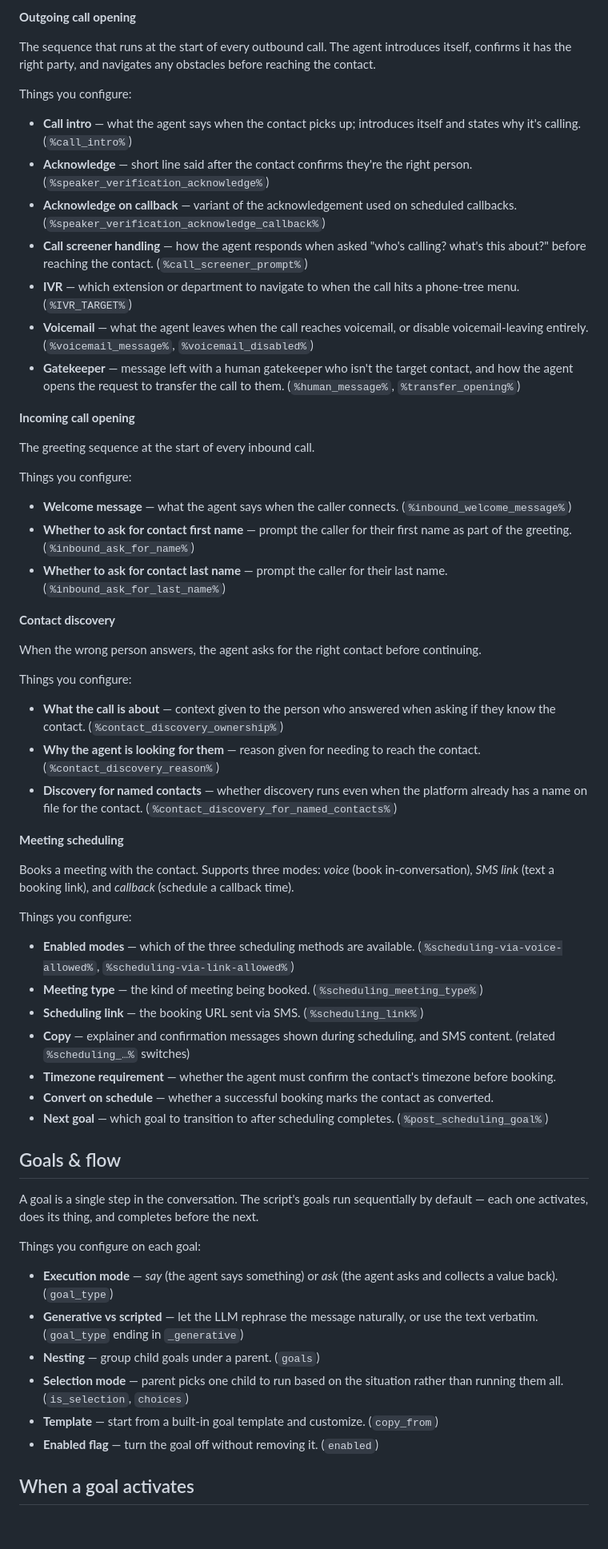
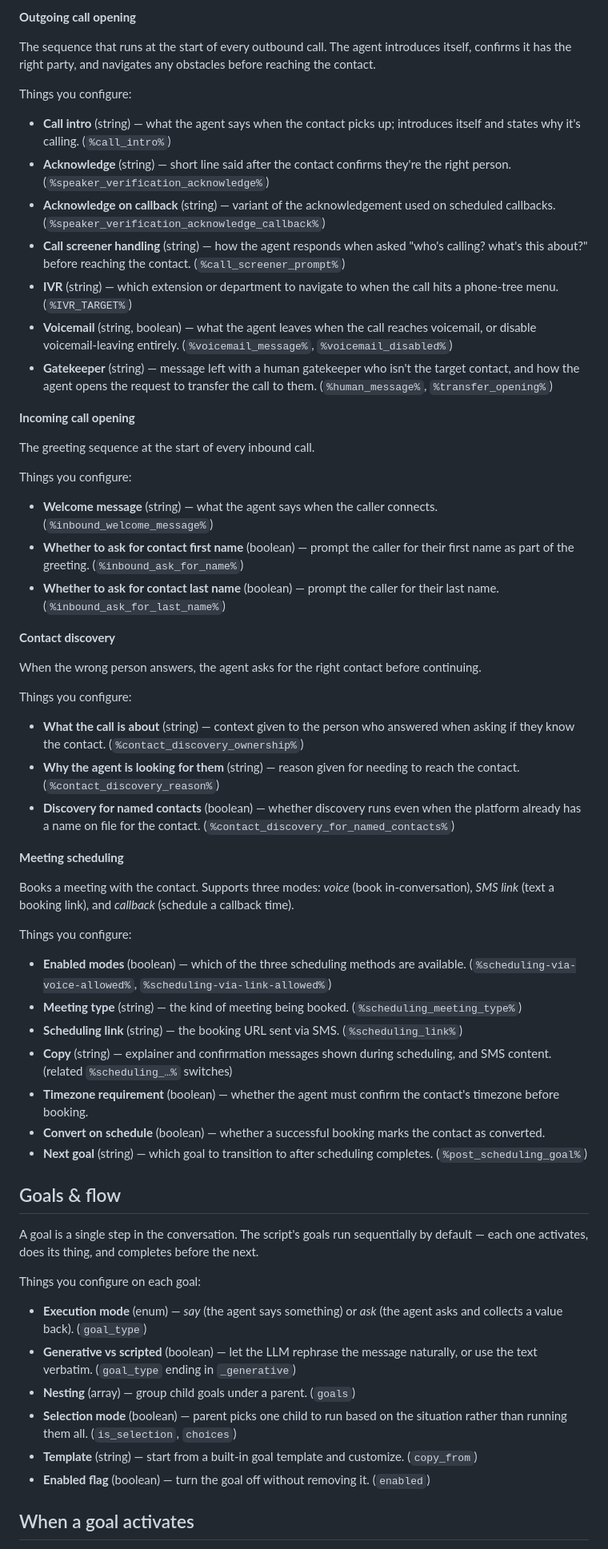
Before and after one commit to michgur/oneai-guide, a Markdown page: script-settings.md, the part around one of its changes. Shown at 80% size. Rendered like a GitHub page; blank space fills up the shorter version.

Commit message:
Add data types to all bullet list items in settings guides
Co-Authored-By: Claude Sonnet 4.6 <noreply@anthropic.com>

```diff
--- a/script-settings.md
+++ b/script-settings.md
@@ -12,13 +12,13 @@ The sequence that runs at the start of every outbound call. The agent introduces
 
 Things you configure:
 
-- **Call intro** — what the agent says when the contact picks up; introduces itself and states why it's calling. (`%call_intro%`)
-- **Acknowledge** — short line said after the contact confirms they're the right person. (`%speaker_verification_acknowledge%`)
-- **Acknowledge on callback** — variant of the acknowledgement used on scheduled callbacks. (`%speaker_verification_acknowledge_callback%`)
-- **Call screener handling** — how the agent responds when asked "who's calling? what's this about?" before reaching the contact. (`%call_screener_prompt%`)
-- **IVR** — which extension or department to navigate to when the call hits a phone-tree menu. (`%IVR_TARGET%`)
-- **Voicemail** — what the agent leaves when the call reaches voicemail, or disable voicemail-leaving entirely. (`%voicemail_message%`, `%voicemail_disabled%`)
-- **Gatekeeper** — message left with a human gatekeeper who isn't the target contact, and how the agent opens the request to transfer the call to them. (`%human_message%`, `%transfer_opening%`)
+- **Call intro** (string) — what the agent says when the contact picks up; introduces itself and states why it's calling. (`%call_intro%`)
+- **Acknowledge** (string) — short line said after the contact confirms they're the right person. (`%speaker_verification_acknowledge%`)
+- **Acknowledge on callback** (string) — variant of the acknowledgement used on scheduled callbacks. (`%speaker_verification_acknowledge_callback%`)
+- **Call screener handling** (string) — how the agent responds when asked "who's calling? what's this about?" before reaching the contact. (`%call_screener_prompt%`)
+- **IVR** (string) — which extension or department to navigate to when the call hits a phone-tree menu. (`%IVR_TARGET%`)
+- **Voicemail** (string, boolean) — what the agent leaves when the call reaches voicemail, or disable voicemail-leaving entirely. (`%voicemail_message%`, `%voicemail_disabled%`)
+- **Gatekeeper** (string) — message left with a human gatekeeper who isn't the target contact, and how the agent opens the request to transfer the call to them. (`%human_message%`, `%transfer_opening%`)
 
 **Incoming call opening**
 
@@ -26,9 +26,9 @@ The greeting sequence at the start of every inbound call.
 
 Things you configure:
 
-- **Welcome message** — what the agent says when the caller connects. (`%inbound_welcome_message%`)
-- **Whether to ask for contact first name** — prompt the caller for their first name as part of the greeting. (`%inbound_ask_for_name%`)
-- **Whether to ask for contact last name** — prompt the caller for their last name. (`%inbound_ask_for_last_name%`)
+- **Welcome message** (string) — what the agent says when the caller connects. (`%inbound_welcome_message%`)
+- **Whether to ask for contact first name** (boolean) — prompt the caller for their first name as part of the greeting. (`%inbound_ask_for_name%`)
+- **Whether to ask for contact last name** (boolean) — prompt the caller for their last name. (`%inbound_ask_for_last_name%`)
 
 **Contact discovery**
 
@@ -36,9 +36,9 @@ When the wrong person answers, the agent asks for the right contact before conti
 
 Things you configure:
 
-- **What the call is about** — context given to the person who answered when asking if they know the contact. (`%contact_discovery_ownership%`)
-- **Why the agent is looking for them** — reason given for needing to reach the contact. (`%contact_discovery_reason%`)
-- **Discovery for named contacts** — whether discovery runs even when the platform already has a name on file for the contact. (`%contact_discovery_for_named_contacts%`)
+- **What the call is about** (string) — context given to the person who answered when asking if they know the contact. (`%contact_discovery_ownership%`)
+- **Why the agent is looking for them** (string) — reason given for needing to reach the contact. (`%contact_discovery_reason%`)
+- **Discovery for named contacts** (boolean) — whether discovery runs even when the platform already has a name on file for the contact. (`%contact_discovery_for_named_contacts%`)
 
 **Meeting scheduling**
 
@@ -46,13 +46,13 @@ Books a meeting with the contact. Supports three modes: *voice* (book in-convers
 
 Things you configure:
 
-- **Enabled modes** — which of the three scheduling methods are available. (`%scheduling-via-voice-allowed%`, `%scheduling-via-link-allowed%`)
-- **Meeting type** — the kind of meeting being booked. (`%scheduling_meeting_type%`)
-- **Scheduling link** — the booking URL sent via SMS. (`%scheduling_link%`)
-- **Copy** — explainer and confirmation messages shown during scheduling, and SMS content. (related `%scheduling_…%` switches)
-- **Timezone requirement** — whether the agent must confirm the contact's timezone before booking.
-- **Convert on schedule** — whether a successful booking marks the contact as converted.
-- **Next goal** — which goal to transition to after scheduling completes. (`%post_scheduling_goal%`)
+- **Enabled modes** (boolean) — which of the three scheduling methods are available. (`%scheduling-via-voice-allowed%`, `%scheduling-via-link-allowed%`)
+- **Meeting type** (string) — the kind of meeting being booked. (`%scheduling_meeting_type%`)
+- **Scheduling link** (string) — the booking URL sent via SMS. (`%scheduling_link%`)
+- **Copy** (string) — explainer and confirmation messages shown during scheduling, and SMS content. (related `%scheduling_…%` switches)
+- **Timezone requirement** (boolean) — whether the agent must confirm the contact's timezone before booking.
+- **Convert on schedule** (boolean) — whether a successful booking marks the contact as converted.
+- **Next goal** (string) — which goal to transition to after scheduling completes. (`%post_scheduling_goal%`)
 
 ## Goals & flow
 
@@ -60,12 +60,12 @@ A goal is a single step in the conversation. The script's goals run sequentially
 
 Things you configure on each goal:
 
-- **Execution mode** — *say* (the agent says something) or *ask* (the agent asks and collects a value back). (`goal_type`)
-- **Generative vs scripted** — let the LLM rephrase the message naturally, or use the text verbatim. (`goal_type` ending in `_generative`)
-- **Nesting** — group child goals under a parent. (`goals`)
-- **Selection mode** — parent picks one child to run based on the situation rather than running them all. (`is_selection`, `choices`)
-- **Template** — start from a built-in goal template and customize. (`copy_from`)
-- **Enabled flag** — turn the goal off without removing it. (`enabled`)
+- **Execution mode** (enum) — *say* (the agent says something) or *ask* (the agent asks and collects a value back). (`goal_type`)
+- **Generative vs scripted** (boolean) — let the LLM rephrase the message naturally, or use the text verbatim. (`goal_type` ending in `_generative`)
+- **Nesting** (array) — group child goals under a parent. (`goals`)
+- **Selection mode** (boolean) — parent picks one child to run based on the situation rather than running them all. (`is_selection`, `choices`)
+- **Template** (string) — start from a built-in goal template and customize. (`copy_from`)
+- **Enabled flag** (boolean) — turn the goal off without removing it. (`enabled`)
 
 ## When a goal activates
 
```
Also changed, not shown: other parts of script-settings.md (+40 -40 lines), agent-settings.md (+31 -31 lines).
